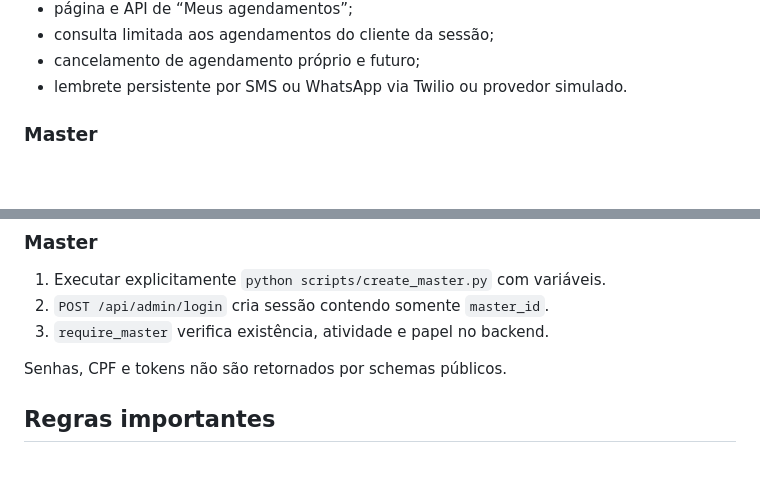
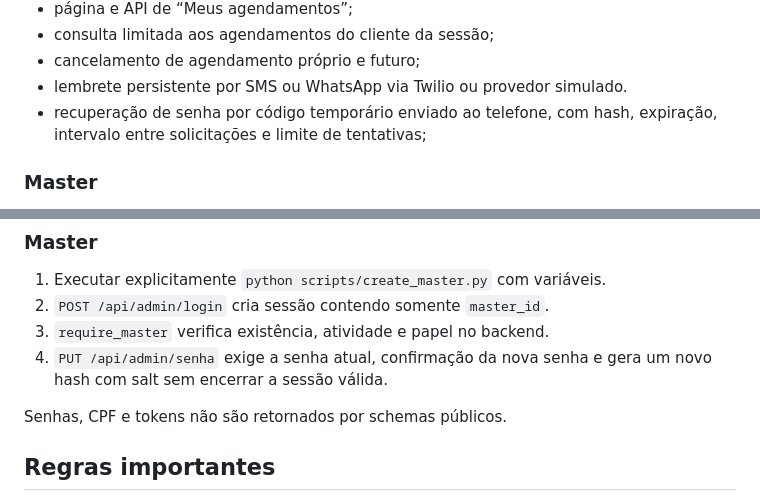
Before and after one commit to leodlz/Barbearia, a Markdown page: CODEX_HANDOFF.md, 2 parts joined by grey strips. Drawn GitHub-style; blank space fills up the shorter version.

```diff
--- a/CODEX_HANDOFF.md
+++ b/CODEX_HANDOFF.md
@@ -44,6 +44,8 @@ FastAPI route
 - consulta limitada aos agendamentos do cliente da sessão;
 - cancelamento de agendamento próprio e futuro;
 - lembrete persistente por SMS ou WhatsApp via Twilio ou provedor simulado.
+- recuperação de senha por código temporário enviado ao telefone, com hash,
+  expiração, intervalo entre solicitações e limite de tentativas;
 
 ### Master
 
@@ -101,6 +112,8 @@ para o master, mas não aparecem em “Meus agendamentos”.
 1. Executar explicitamente `python scripts/create_master.py` com variáveis.
 2. `POST /api/admin/login` cria sessão contendo somente `master_id`.
 3. `require_master` verifica existência, atividade e papel no backend.
+4. `PUT /api/admin/senha` exige a senha atual, confirmação da nova senha e gera
+   um novo hash com salt sem encerrar a sessão válida.
 
 Senhas, CPF e tokens não são retornados por schemas públicos.
 
```
Also changed, not shown: other parts of CODEX_HANDOFF.md (+48 -37 lines).
